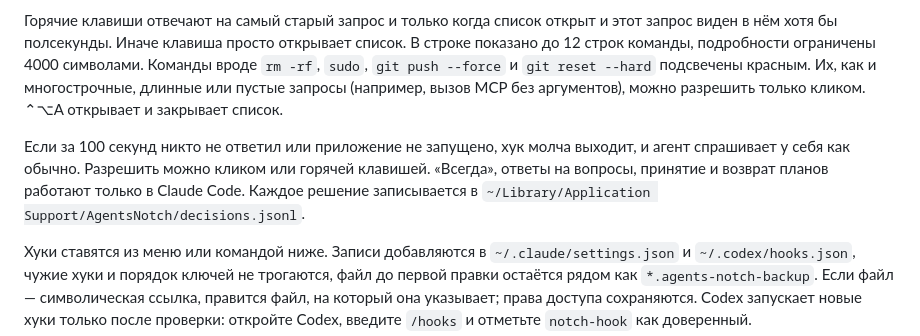
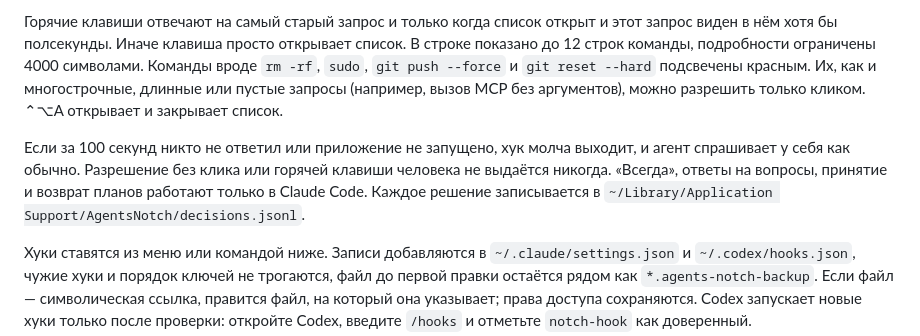
Before and after one commit to Bio-Tvorogok/Agent-Notch, a Markdown page: README.ru.md, the part around the change. Rendered like a GitHub page.

Commit message:
docs(readme): keep the no-approval-without-a-human promise

```diff
--- a/README.ru.md
+++ b/README.ru.md
@@ -71,7 +71,7 @@ sudo rm "/private/etc/sudoers.d/agent-notch-keep-awake-$(id -u)"
 
 Горячие клавиши отвечают на самый старый запрос и только когда список открыт и этот запрос виден в нём хотя бы полсекунды. Иначе клавиша просто открывает список. В строке показано до 12 строк команды, подробности ограничены 4000 символами. Команды вроде `rm -rf`, `sudo`, `git push --force` и `git reset --hard` подсвечены красным. Их, как и многострочные, длинные или пустые запросы (например, вызов MCP без аргументов), можно разрешить только кликом. ⌃⌥A открывает и закрывает список.
 
-Если за 100 секунд никто не ответил или приложение не запущено, хук молча выходит, и агент спрашивает у себя как обычно. Разрешить можно кликом или горячей клавишей. «Всегда», ответы на вопросы, принятие и возврат планов работают только в Claude Code. Каждое решение записывается в `~/Library/Application Support/AgentsNotch/decisions.jsonl`.
+Если за 100 секунд никто не ответил или приложение не запущено, хук молча выходит, и агент спрашивает у себя как обычно. Разрешение без клика или горячей клавиши человека не выдаётся никогда. «Всегда», ответы на вопросы, принятие и возврат планов работают только в Claude Code. Каждое решение записывается в `~/Library/Application Support/AgentsNotch/decisions.jsonl`.
 
 Хуки ставятся из меню или командой ниже. Записи добавляются в `~/.claude/settings.json` и `~/.codex/hooks.json`, чужие хуки и порядок ключей не трогаются, файл до первой правки остаётся рядом как `*.agents-notch-backup`. Если файл — символическая ссылка, правится файл, на который она указывает; права доступа сохраняются. Codex запускает новые хуки только после проверки: откройте Codex, введите `/hooks` и отметьте `notch-hook` как доверенный.
 
```
Also changed, not shown: README.md (+1 -1 lines).
